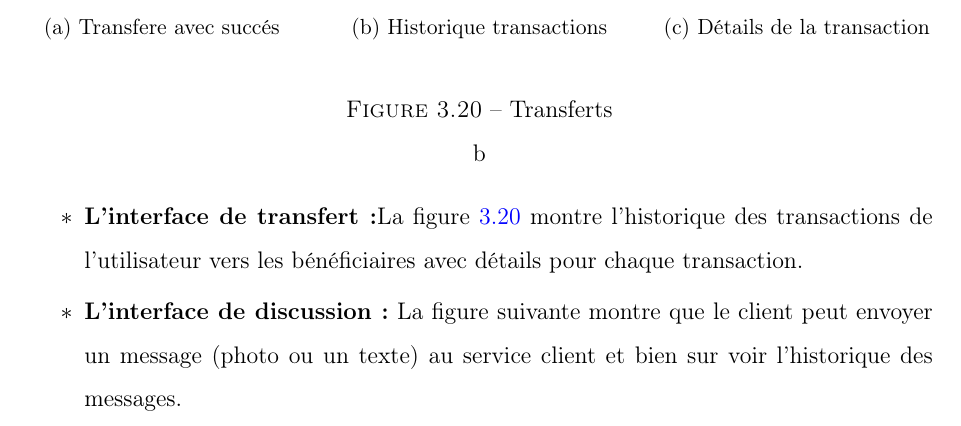
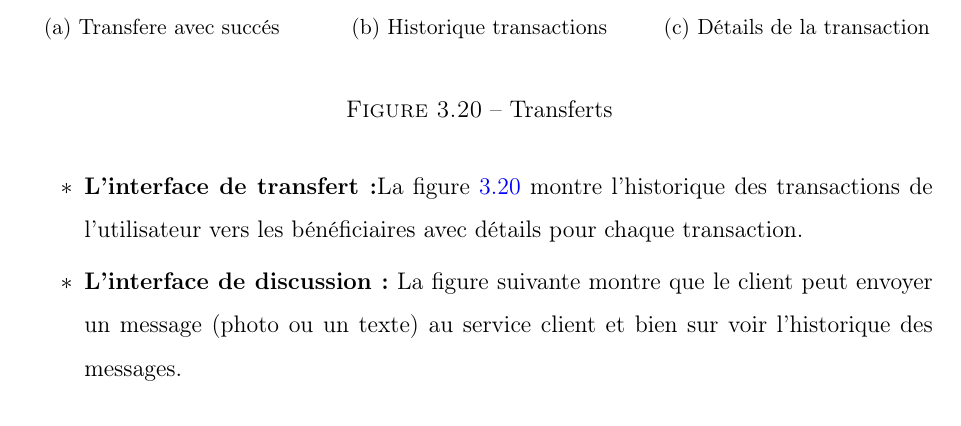
Before and after one commit to MedLemineMbedah/Pfe_Repport, a LaTeX thesis (document.tex, which reads Template LaTeX/TeXFiles/new_realisation.tex): part of page 43 of 51, cut so that both start at the same text. Compiled offline with pdfLaTeX.

Commit message:
le vrai vesion 1

```diff
--- a/Template LaTeX/TeXFiles/new_realisation.tex
+++ b/Template LaTeX/TeXFiles/new_realisation.tex
@@ -533,7 +533,7 @@ Dans ce qui suit, nous présentons quelques écrans de notre produit final des a
 		\label{fig:five over x}
 	\end{subfigure}
 	\caption{Transferts}
-	\label{transfert}b
+	\label{transfert}
 \end{figure}
 
 \item \textbf{L’interface de discussion
```
